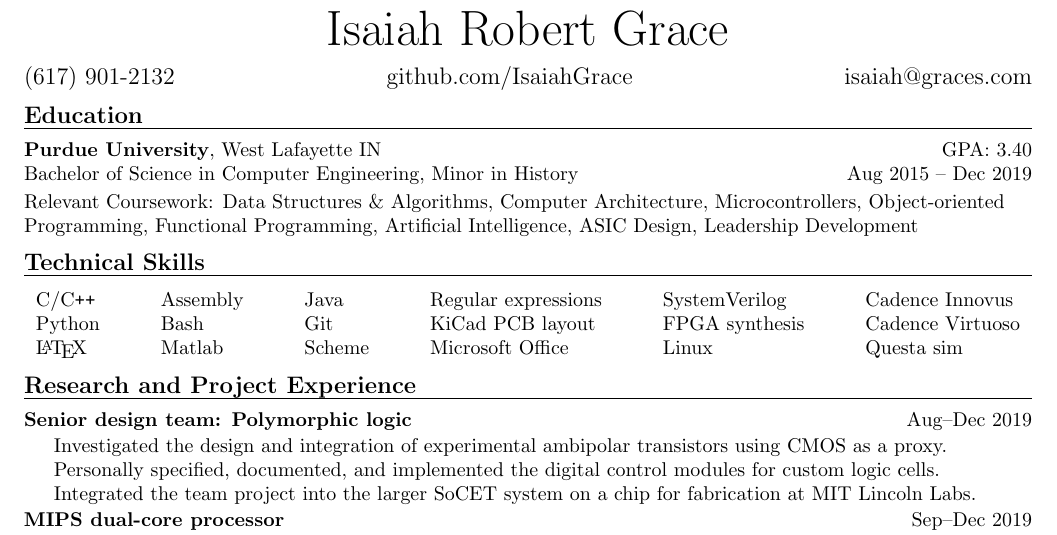
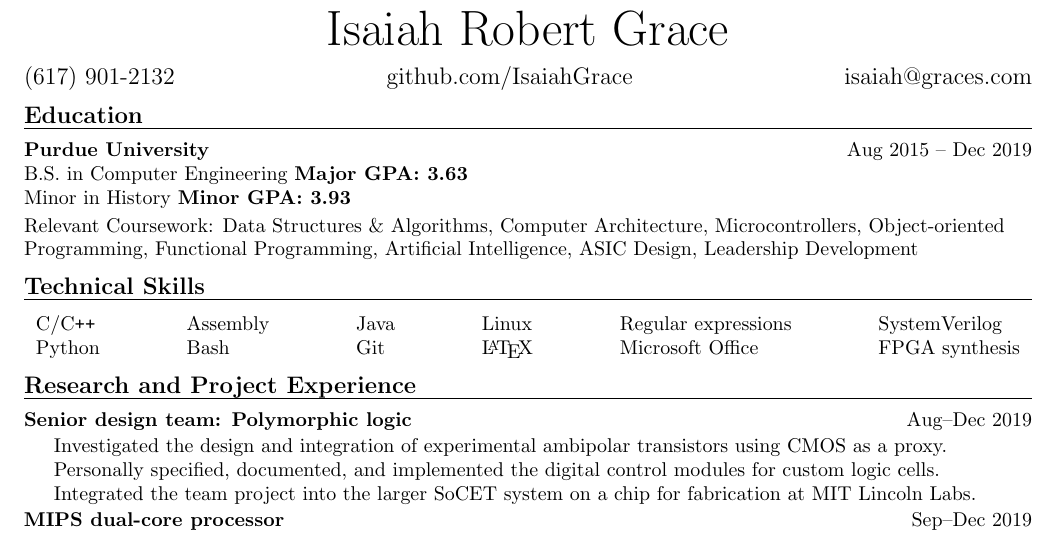
Before and after one commit to IsaiahGrace/Resume, a LaTeX CV (Resume.tex): part of the page, cut so that both start at the same text. Compiled offline with pdfLaTeX.

Commit message:
added major and minor GPAs, removed some skills

```diff
--- a/Resume.tex
+++ b/Resume.tex
@@ -45,8 +45,9 @@
 \end{center}
 
 \section*{Education}
-\textbf{Purdue University}, West Lafayette IN \hfill GPA: 3.40\\
-Bachelor of Science in Computer Engineering, Minor in History \hfill Aug 2015 -- Dec 2019
+\textbf{Purdue University} \hfill Aug 2015 -- Dec 2019 \\
+B.S. in Computer Engineering \textbf{Major GPA: 3.63} \\
+Minor in History \textbf{Minor GPA: 3.93}
 
 \vspace{2pt}
 Relevant Coursework:
@@ -62,9 +63,8 @@ Leadership Development
 
 \section*{Technical Skills}
 \begin{tabular*}{\textwidth}{l @{\extracolsep{\fill}} l @{\extracolsep{\fill}} l @{\extracolsep{\fill}} l @{\extracolsep{\fill}} l @{\extracolsep{\fill}} l}
-	C/C\texttt{++} & Assembly & Java   & Regular expressions & SystemVerilog  & Cadence Innovus\\
- 	Python         & Bash     & Git    & KiCad PCB layout    & FPGA synthesis & Cadence Virtuoso\\
- 	\LaTeX         & Matlab   & Scheme & Microsoft Office    & Linux          & Questa sim\\
+	C/C\texttt{++} & Assembly & Java   & Linux & Regular expressions & SystemVerilog \\
+ 	Python         & Bash     & Git    & \LaTeX & Microsoft Office    & FPGA synthesis
 \end{tabular*}
 
 
```
Also changed, not shown: Resume.pdf.
